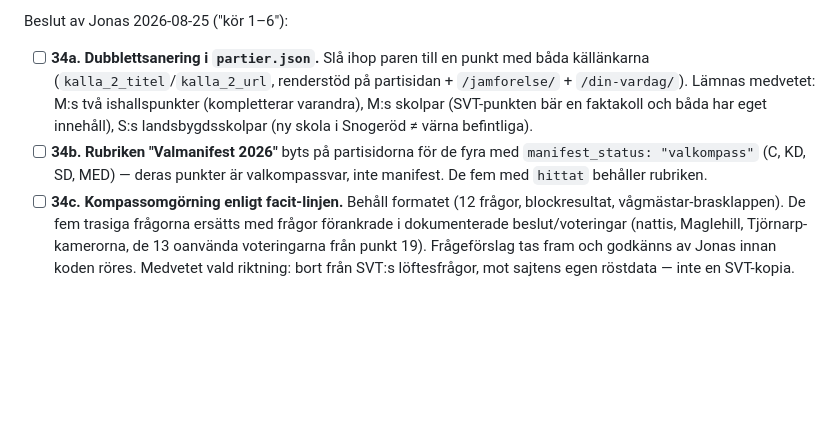
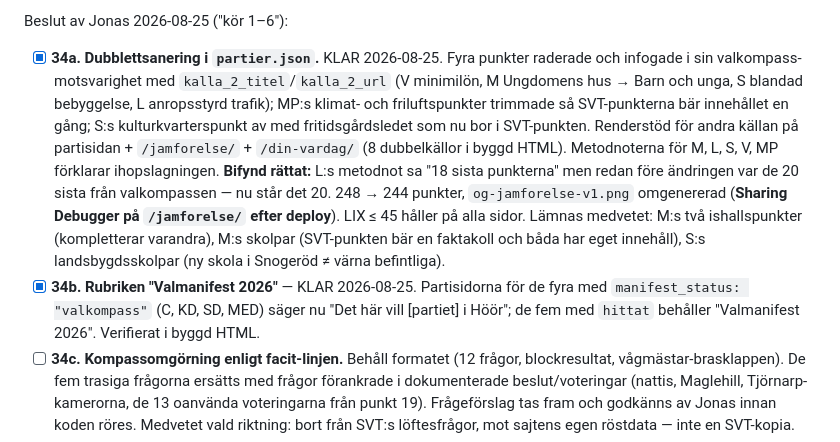
Before and after one commit to Sillen2024/hoor-kommunval, a Markdown page: TASK.md, the part around the change. GitHub-like rendering; blank space fills up the shorter version.

Commit message:
TASK: 34a och 34b avbockade, bifyndet om L:s metodnot noterat
Co-Authored-By: Claude Fable 5 <noreply@anthropic.com>
Claude-Session: https://claude.ai/code/session_01EBr6q182vr2FAQ2JunsRU9

```diff
--- a/TASK.md
+++ b/TASK.md
@@ -306,15 +306,26 @@ session — omgörningen pågår här.**
 
 Beslut av Jonas 2026-08-25 ("kör 1–6"):
 
-- [ ] **34a. Dubblettsanering i `partier.json`.** Slå ihop paren till en punkt
-      med båda källänkarna (`kalla_2_titel`/`kalla_2_url`, renderstöd på
-      partisidan + `/jamforelse/` + `/din-vardag/`). Lämnas medvetet: M:s två
-      ishallspunkter (kompletterar varandra), M:s skolpar (SVT-punkten bär en
-      faktakoll och båda har eget innehåll), S:s landsbygdsskolpar (ny skola i
-      Snogeröd ≠ värna befintliga).
-- [ ] **34b. Rubriken "Valmanifest 2026"** byts på partisidorna för de fyra
-      med `manifest_status: "valkompass"` (C, KD, SD, MED) — deras punkter är
-      valkompassvar, inte manifest. De fem med `hittat` behåller rubriken.
+- [x] **34a. Dubblettsanering i `partier.json`.** KLAR 2026-08-25. Fyra punkter
+      raderade och infogade i sin valkompass-motsvarighet med
+      `kalla_2_titel`/`kalla_2_url` (V minimilön, M Ungdomens hus → Barn och
+      unga, S blandad bebyggelse, L anropsstyrd trafik); MP:s klimat- och
+      friluftspunkter trimmade så SVT-punkterna bär innehållet en gång; S:s
+      kulturkvarterspunkt av med fritidsgårdsledet som nu bor i SVT-punkten.
+      Renderstöd för andra källan på partisidan + `/jamforelse/` +
+      `/din-vardag/` (8 dubbelkällor i byggd HTML). Metodnoterna för M, L, S,
+      V, MP förklarar ihopslagningen. **Bifynd rättat:** L:s metodnot sa "18
+      sista punkterna" men redan före ändringen var de 20 sista från
+      valkompassen — nu står det 20. 248 → 244 punkter,
+      `og-jamforelse-v1.png` omgenererad (**Sharing Debugger på
+      `/jamforelse/` efter deploy**). LIX ≤ 45 håller på alla sidor.
+      Lämnas medvetet: M:s två ishallspunkter (kompletterar varandra), M:s
+      skolpar (SVT-punkten bär en faktakoll och båda har eget innehåll), S:s
+      landsbygdsskolpar (ny skola i Snogeröd ≠ värna befintliga).
+- [x] **34b. Rubriken "Valmanifest 2026"** — KLAR 2026-08-25. Partisidorna för
+      de fyra med `manifest_status: "valkompass"` (C, KD, SD, MED) säger nu
+      "Det här vill [partiet] i Höör"; de fem med `hittat` behåller
+      "Valmanifest 2026". Verifierat i byggd HTML.
 - [ ] **34c. Kompassomgörning enligt facit-linjen.** Behåll formatet (12
       frågor, blockresultat, vågmästar-brasklappen). De fem trasiga frågorna
       ersätts med frågor förankrade i dokumenterade beslut/voteringar (nattis,
```
